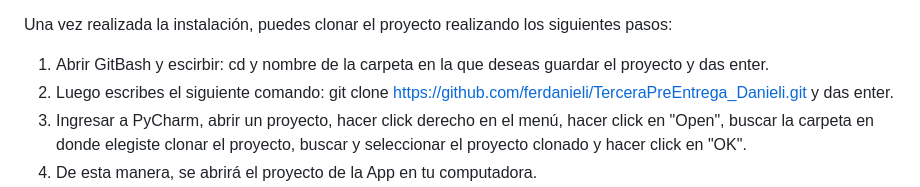
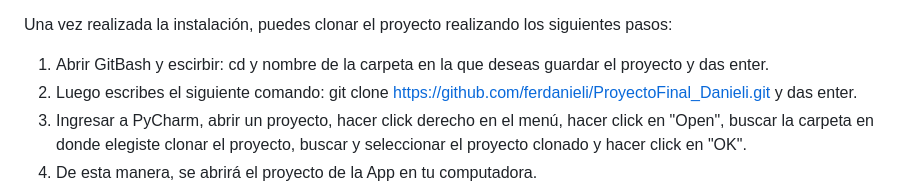
Before and after one commit to ferdanieli/ProyectoFinal_Danieli, a Markdown page: readme.md, the part around the change. GitHub-like rendering.

Commit message:
readme y video

```diff
--- a/readme.md
+++ b/readme.md
@@ -31,7 +31,7 @@ Instalación: los requisitos para acceder son los siguientes:
 Una vez realizada la instalación, puedes clonar el proyecto realizando los siguientes pasos:
 
 1) Abrir GitBash y escirbir: cd y nombre de la carpeta en la que deseas guardar el proyecto y das enter.
-2) Luego escribes el siguiente comando: git clone https://github.com/ferdanieli/TerceraPreEntrega_Danieli.git y das enter.
+2) Luego escribes el siguiente comando: git clone https://github.com/ferdanieli/ProyectoFinal_Danieli.git y das enter.
 3) Ingresar a PyCharm, abrir un proyecto, hacer click derecho en el menú, hacer click en "Open", buscar
 la carpeta en donde elegiste clonar el proyecto, buscar y seleccionar el proyecto clonado y hacer click en "OK".
 4) De esta manera, se abrirá el proyecto de la App en tu computadora.
```
